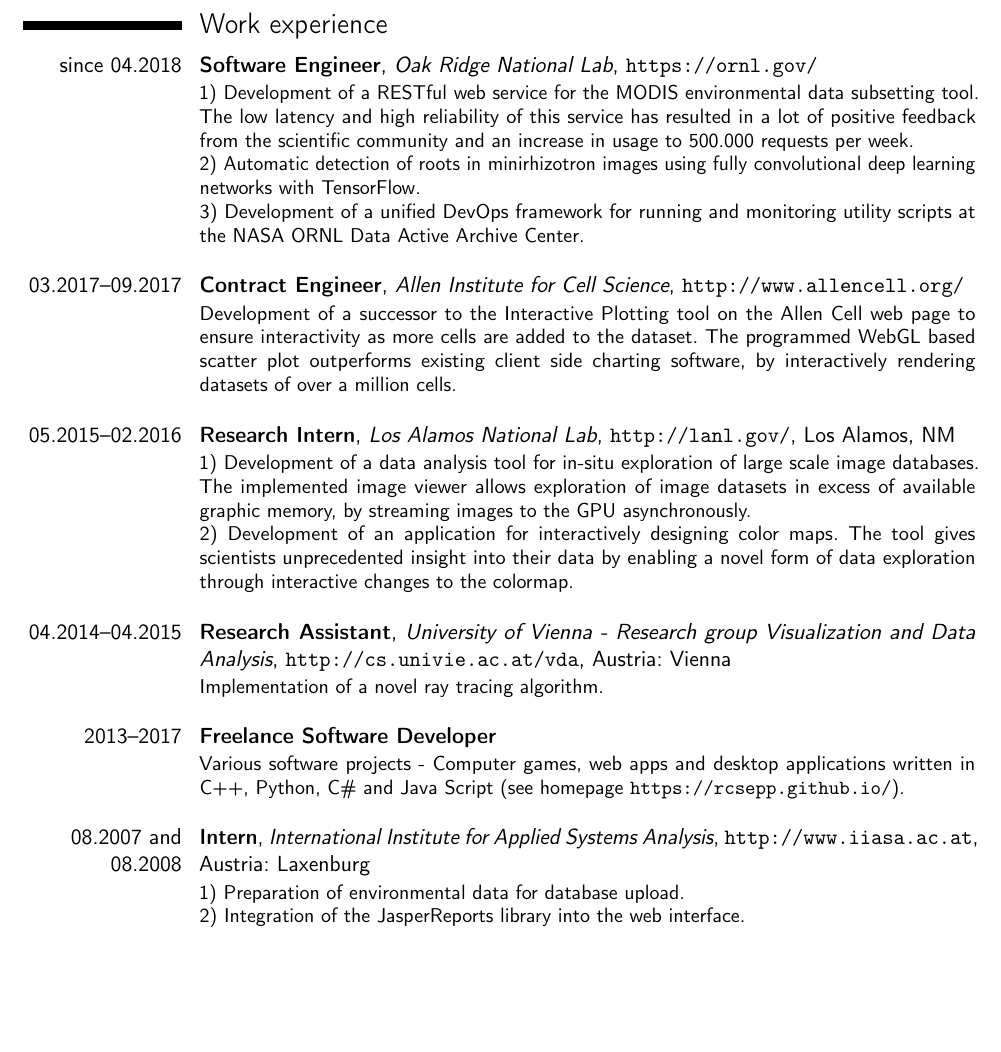
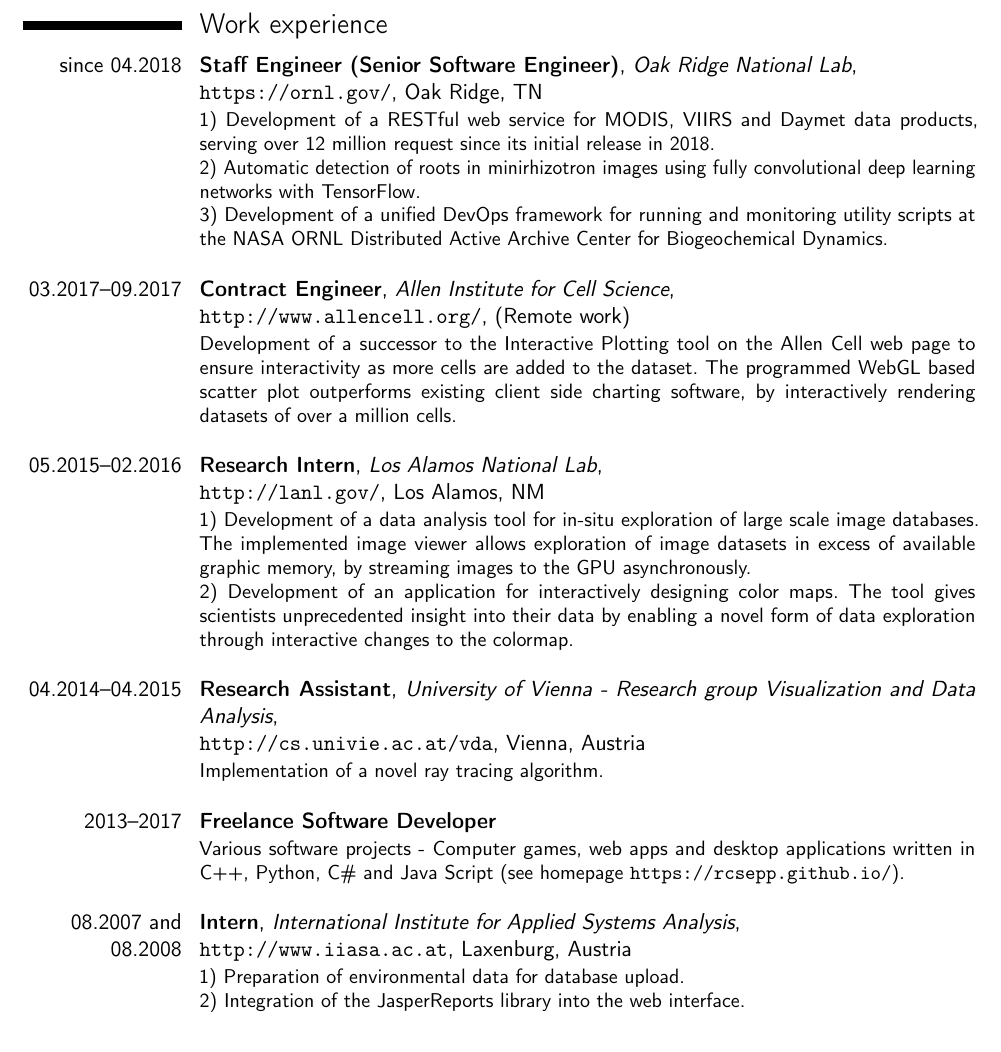
Before and after one commit to RcSepp/RcSepp.github.io, a LaTeX CV (resume/Resume - Sebastian Klaassen.tex): part of page 2 of 3, cut so that both start at the same text, the shorter picture padded with empty space. Compiled offline with pdfLaTeX.

Commit message:
Update ORNL job title and description

```diff
--- a/resume/Resume - Sebastian Klaassen.tex
+++ b/resume/Resume - Sebastian Klaassen.tex
@@ -118,22 +118,22 @@
 
 \section{Work experience}
 
-\cventry{since 04.2018}{Software Engineer}{Oak Ridge National Lab}{\url{https://ornl.gov/}}{}{
-\linksection{MODISRESTWebService}{1) Development of a RESTful web service for the MODIS environmental data subsetting tool. The low latency and high reliability of this service has resulted in a lot of positive feedback from the scientific community and an increase in usage to 500.000 requests per week.}\\
+\cventry{since 04.2018}{Staff Engineer (Senior Software Engineer)}{Oak Ridge National Lab}{\newline\url{https://ornl.gov/}}{Oak Ridge, TN}{
+\linksection{MODISRESTWebService}{1) Development of a RESTful web service for MODIS, VIIRS and Daymet data products, serving over 12 million request since its initial release in 2018.}\\
 2) Automatic detection of roots in minirhizotron images using fully convolutional deep learning networks with TensorFlow.\\
-\linksection{DAACMetricsProcessorandDashboard}{3) Development of a unified DevOps framework for running and monitoring utility scripts at the NASA ORNL Data Active Archive Center.}\\
+\linksection{DAACMetricsProcessorandDashboard}{3) Development of a unified DevOps framework for running and monitoring utility scripts at the NASA ORNL Distributed Active Archive Center for Biogeochemical Dynamics.}\\
 }
 
-\cventry{03.2017--09.2017}{Contract Engineer}{Allen Institute for Cell Science}{\url{http://www.allencell.org/}}{}{
+\cventry{03.2017--09.2017}{Contract Engineer}{Allen Institute for Cell Science}{\newline\url{http://www.allencell.org/}}{(Remote work)}{
 \linksection{ExaPlot}{Development of a successor to the Interactive Plotting tool on the Allen Cell web page to ensure interactivity as more cells are added to the dataset. The programmed WebGL based scatter plot outperforms existing client side charting software, by interactively rendering datasets of over a million cells.}\\
 }
 
-\cventry{05.2015--02.2016}{Research Intern}{Los Alamos National Lab}{\url{http://lanl.gov/}}{Los Alamos, NM}{
+\cventry{05.2015--02.2016}{Research Intern}{Los Alamos National Lab}{\newline\url{http://lanl.gov/}}{Los Alamos, NM}{
 \linksection{GlobalView}{1) Development of a data analysis tool for in-situ exploration of large scale image databases. The implemented image viewer allows exploration of image datasets in excess of available graphic memory, by streaming images to the GPU asynchronously.}\\
 \linksection{ColorMoves}{2) Development of an application for interactively designing color maps. The tool gives scientists unprecedented insight into their data by enabling a novel form of data exploration through interactive changes to the colormap.}\\
 }
 
-\cventry{04.2014--04.2015}{Research Assistant}{University of Vienna - Research group Visualization and Data Analysis}{\url{http://cs.univie.ac.at/vda}}{Austria: Vienna}{
+\cventry{04.2014--04.2015}{Research Assistant}{University of Vienna - Research group Visualization and Data Analysis}{\newline\url{http://cs.univie.ac.at/vda}}{Vienna, Austria}{
 Implementation of a novel ray tracing algorithm.\\
 }
 
@@ -141,7 +141,7 @@
 	Various software projects - Computer games, web apps and desktop applications written in C++, Python, C\# and Java Script (see homepage \url{https://rcsepp.github.io/}).\\
 }
 
-\cventry{08.2007 and 08.2008}{Intern}{International Institute for Applied Systems Analysis}{\url{http://www.iiasa.ac.at}}{Austria: Laxenburg}{
+\cventry{08.2007 and 08.2008}{Intern}{International Institute for Applied Systems Analysis}{\newline\url{http://www.iiasa.ac.at}}{Laxenburg, Austria}{
 1) Preparation of environmental data for database upload.\\
 2) Integration of the JasperReports library into the web interface.\\
 }
```
Also changed, not shown: resume/Resume - Sebastian Klaassen.pdf, 1 other file.
